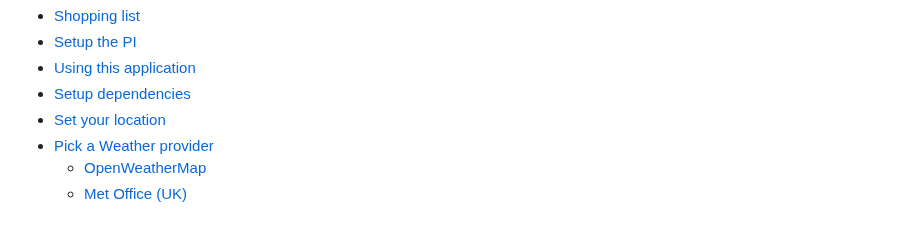
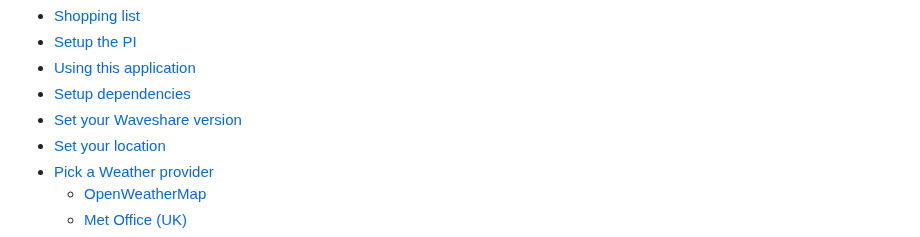
Before and after one commit to mendhak/waveshare-epaper-display, a Markdown page: README.md, the part around the change. Rendered like a GitHub page.

Commit message:
Heading link

```diff
--- a/README.md
+++ b/README.md
@@ -7,6 +7,7 @@ The screen will display date, time, weather icon with high and low, and calendar
 - [Setup the PI](#setup-the-pi)
 - [Using this application](#using-this-application)
 - [Setup dependencies](#setup-dependencies)
+- [Set your Waveshare version](#set-your-waveshare-version)
 - [Set your location](#set-your-location)
 - [Pick a Weather provider](#pick-a-weather-provider)
   - [OpenWeatherMap](#openweathermap)
```
